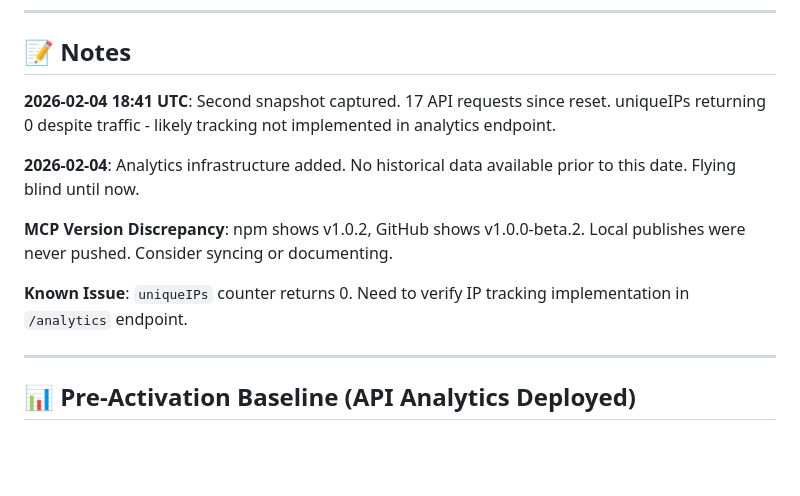
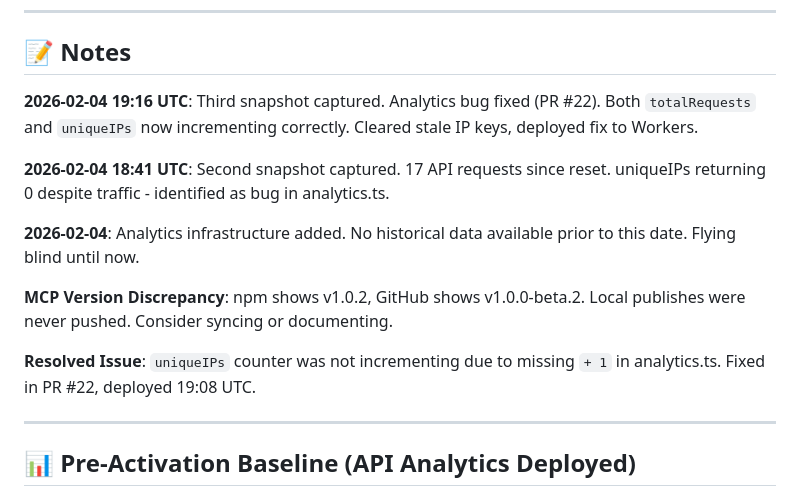
Before and after one commit to hummbl-dev/hummbl-production, a Markdown page: METRICS.md, the part around one of its changes. Drawn GitHub-style; blank space fills up the shorter version.

```diff
--- a/METRICS.md
+++ b/METRICS.md
@@ -157,13 +157,15 @@ GitHub Action to run weekly:
 
 ## 📝 Notes
 
-**2026-02-04 18:41 UTC**: Second snapshot captured. 17 API requests since reset. uniqueIPs returning 0 despite traffic - likely tracking not implemented in analytics endpoint.
+**2026-02-04 19:16 UTC**: Third snapshot captured. Analytics bug fixed (PR #22). Both `totalRequests` and `uniqueIPs` now incrementing correctly. Cleared stale IP keys, deployed fix to Workers.
+
+**2026-02-04 18:41 UTC**: Second snapshot captured. 17 API requests since reset. uniqueIPs returning 0 despite traffic - identified as bug in analytics.ts.
 
 **2026-02-04**: Analytics infrastructure added. No historical data available prior to this date. Flying blind until now.
 
 **MCP Version Discrepancy**: npm shows v1.0.2, GitHub shows v1.0.0-beta.2. Local publishes were never pushed. Consider syncing or documenting.
 
-**Known Issue**: `uniqueIPs` counter returns 0. Need to verify IP tracking implementation in `/analytics` endpoint.
+**Resolved Issue**: `uniqueIPs` counter was not incrementing due to missing `+ 1` in analytics.ts. Fixed in PR #22, deployed 19:08 UTC.
 
 ---
 
```
Also changed, not shown: other parts of METRICS.md (+36 -11 lines).
